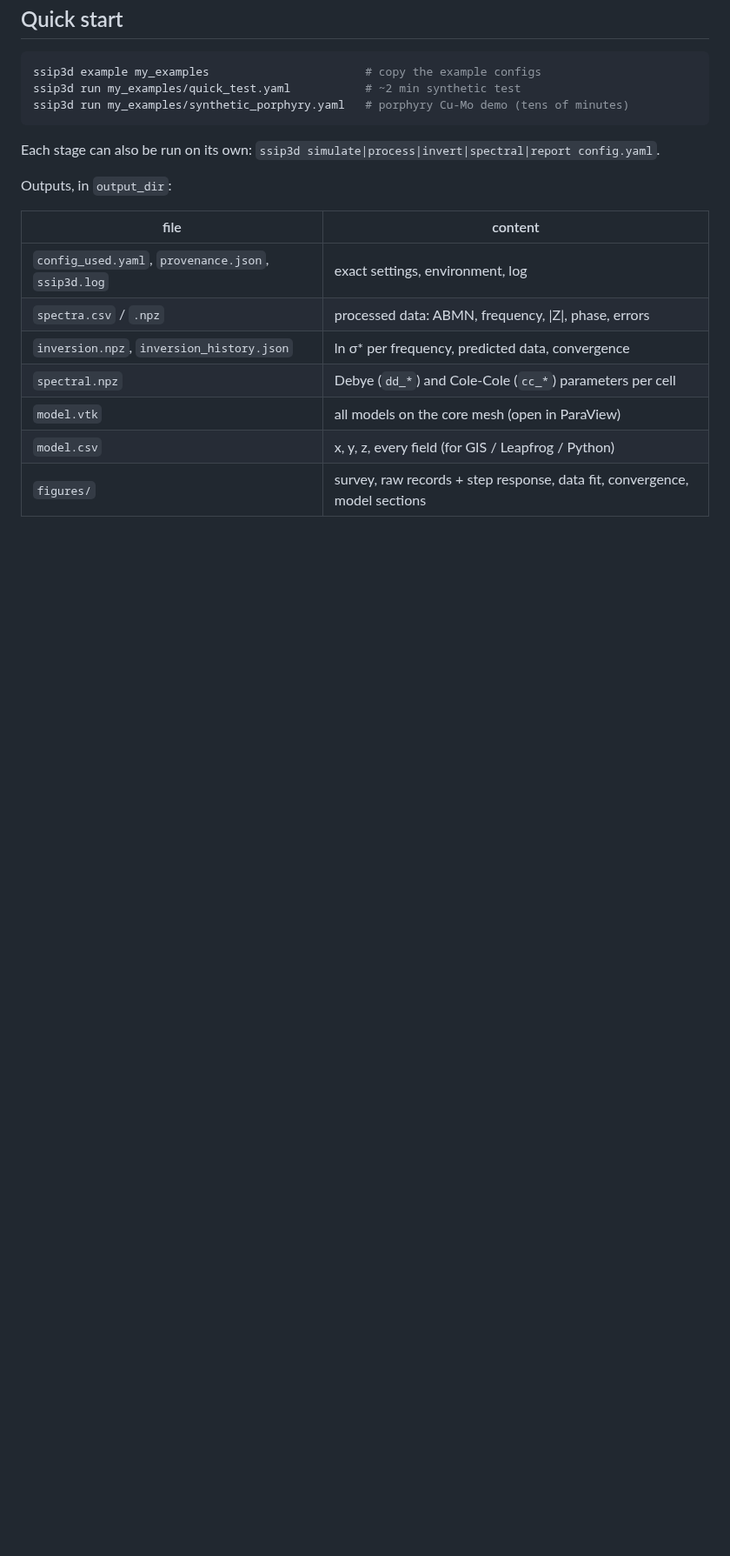
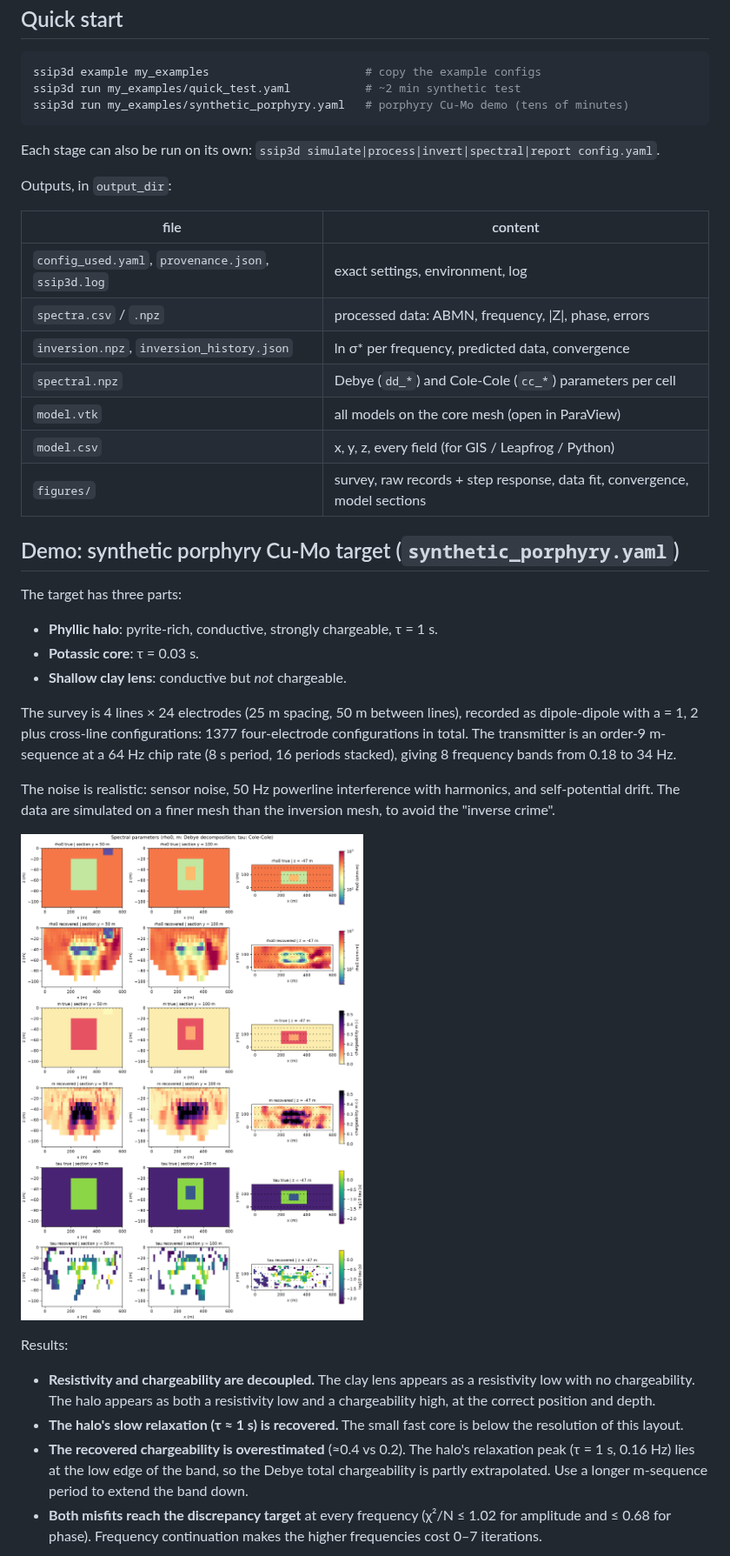
Before and after one commit to kouabena/kouabena, a Markdown page: ssip3d/README.md, the part around one of its changes. Shown at 87% size. Rendered like a GitHub page; pictures changed too: ssip3d/docs/figures/model_sections.png (added); blank space fills up the shorter version.

```diff
--- a/ssip3d/README.md
+++ b/ssip3d/README.md
@@ -58,3 +58,34 @@ Outputs, in `output_dir`:
 | `model.csv` | x, y, z, every field (for GIS / Leapfrog / Python) |
 | `figures/` | survey, raw records + step response, data fit, convergence, model sections |
 
+## Demo: synthetic porphyry Cu-Mo target (`synthetic_porphyry.yaml`)
+
+The target has three parts:
+- **Phyllic halo**: pyrite-rich, conductive, strongly chargeable, τ = 1 s.
+- **Potassic core**: τ = 0.03 s.
+- **Shallow clay lens**: conductive but *not* chargeable.
+
+The survey is 4 lines × 24 electrodes (25 m spacing, 50 m between lines), recorded as
+dipole-dipole with a = 1, 2 plus cross-line configurations: 1377 four-electrode configurations in total.
+The transmitter is an order-9 m-sequence at a 64 Hz chip rate (8 s period, 16 periods stacked),
+giving 8 frequency bands from 0.18 to 34 Hz.
+
+The noise is realistic: sensor noise, 50 Hz powerline interference with harmonics, and
+self-potential drift. The data are simulated on a finer mesh than the inversion mesh,
+to avoid the "inverse crime".
+
+![model sections](docs/figures/model_sections.png)
+
+Results:
+
+* **Resistivity and chargeability are decoupled.** The clay lens appears as a resistivity low
+  with no chargeability. The halo appears as both a resistivity low and a chargeability high,
+  at the correct position and depth.
+* **The halo's slow relaxation (τ ≈ 1 s) is recovered.** The small fast core is below the
+  resolution of this layout.
+* **The recovered chargeability is overestimated** (≈0.4 vs 0.2). The halo's relaxation peak
+  (τ = 1 s, 0.16 Hz) lies at the low edge of the band, so the Debye total chargeability is
+  partly extrapolated. Use a longer m-sequence period to extend the band down.
+* **Both misfits reach the discrepancy target** at every frequency (χ²/N ≤ 1.02 for amplitude
+  and ≤ 0.68 for phase). Frequency continuation makes the higher frequencies cost 0–7 iterations.
+
```
Also changed, not shown: other parts of ssip3d/README.md (+13 -0 lines), ssip3d/docs/figures/convergence.png (added), ssip3d/docs/figures/data_fit.png (added), ssip3d/docs/figures/record_0.png (added), ssip3d/docs/figures/spectra_fit.png (added), ssip3d/docs/figures/survey.png (added), 1 other file.
